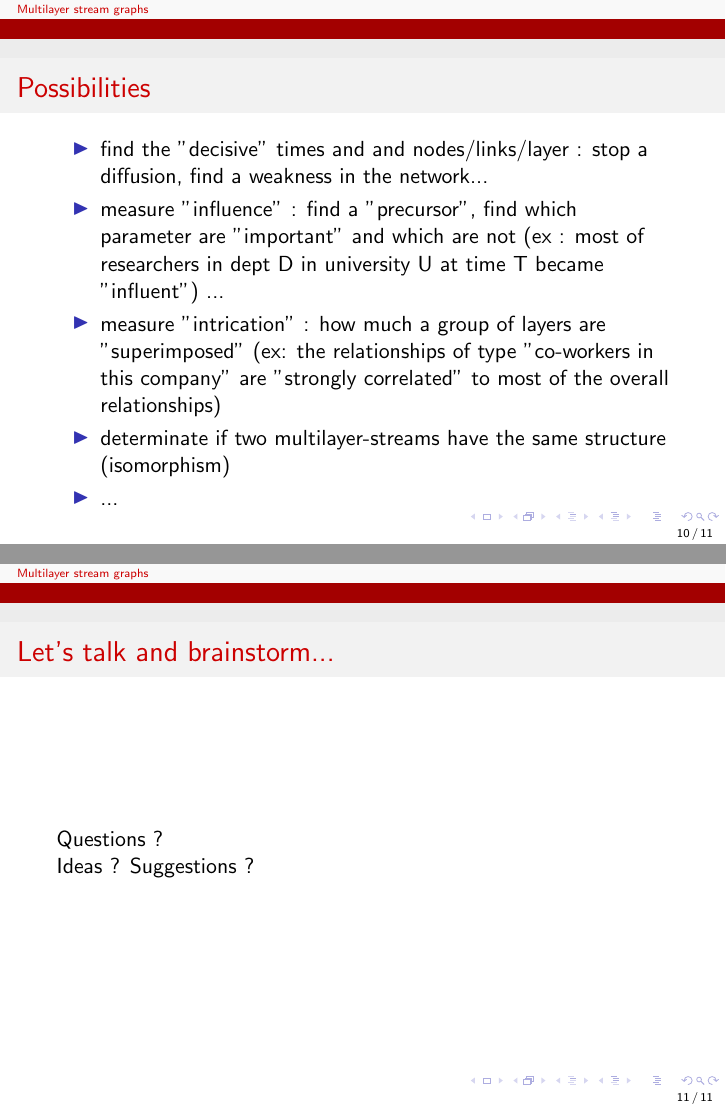
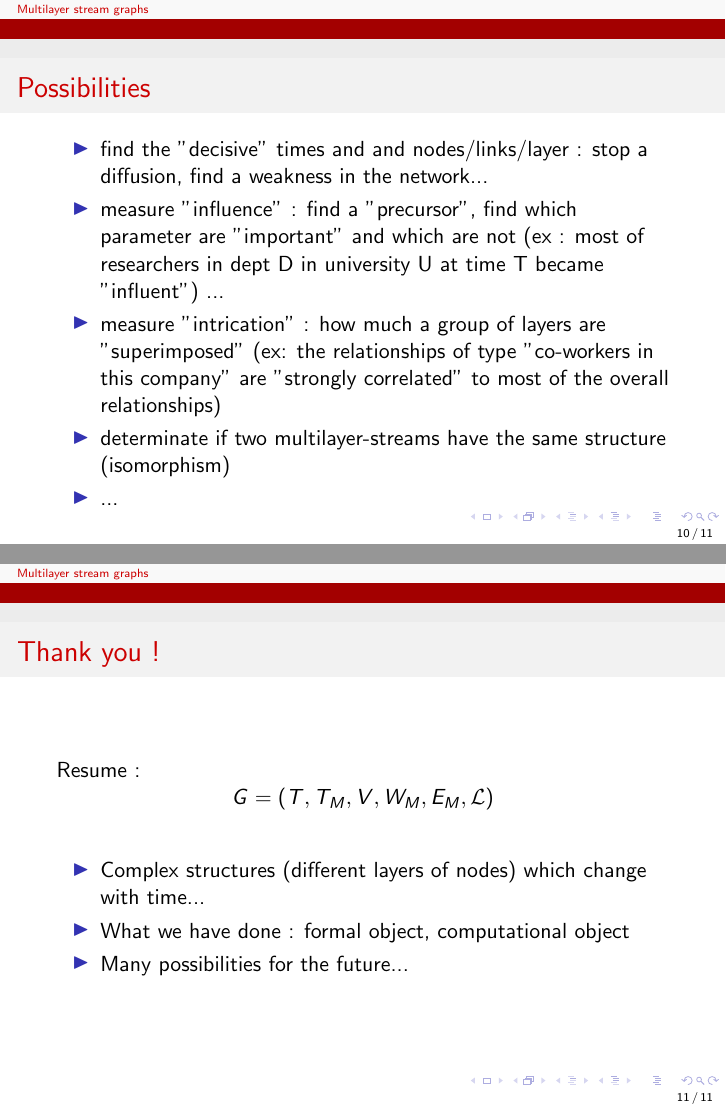
Before and after one commit to TiphaineV/multiplex-streams, LaTeX slides (tex/presentation/sciencescope.tex): pages 10 and 11 of 11, joined at a grey line. Compiled offline with pdfLaTeX.

Commit message:
modification dernière slide

```diff
--- a/tex/presentation/sciencescope.tex
+++ b/tex/presentation/sciencescope.tex
@@ -204,9 +204,19 @@ A few examples :
 
 \end{frame}
 
-\begin{frame}{Let's talk and brainstorm...}
-    Questions ?
-    \\
-    Ideas ? Suggestions ?
+\begin{frame}{Thank you !}
+
+Resume :
+\[
+G=(T,T_M,V,W_M,E_M,\cal{L})
+\]
+\begin{itemize}
+	\item Complex structures (different layers of nodes) which change with time...
+	\item What we have done : formal object, computational object
+	\item Many possibilities for the future...
+\end{itemize}
+
+
+
 \end{frame}
 \end{document}
```
